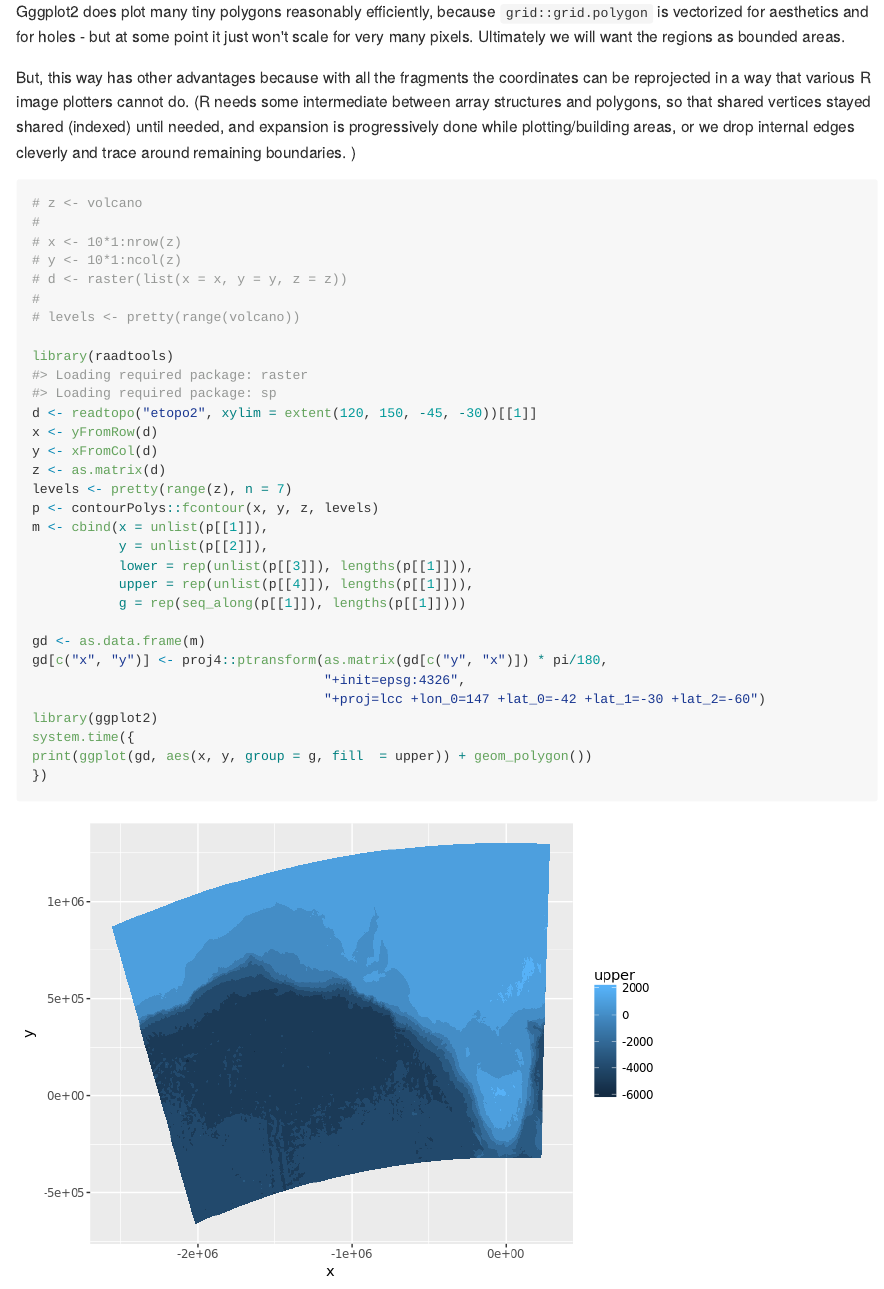
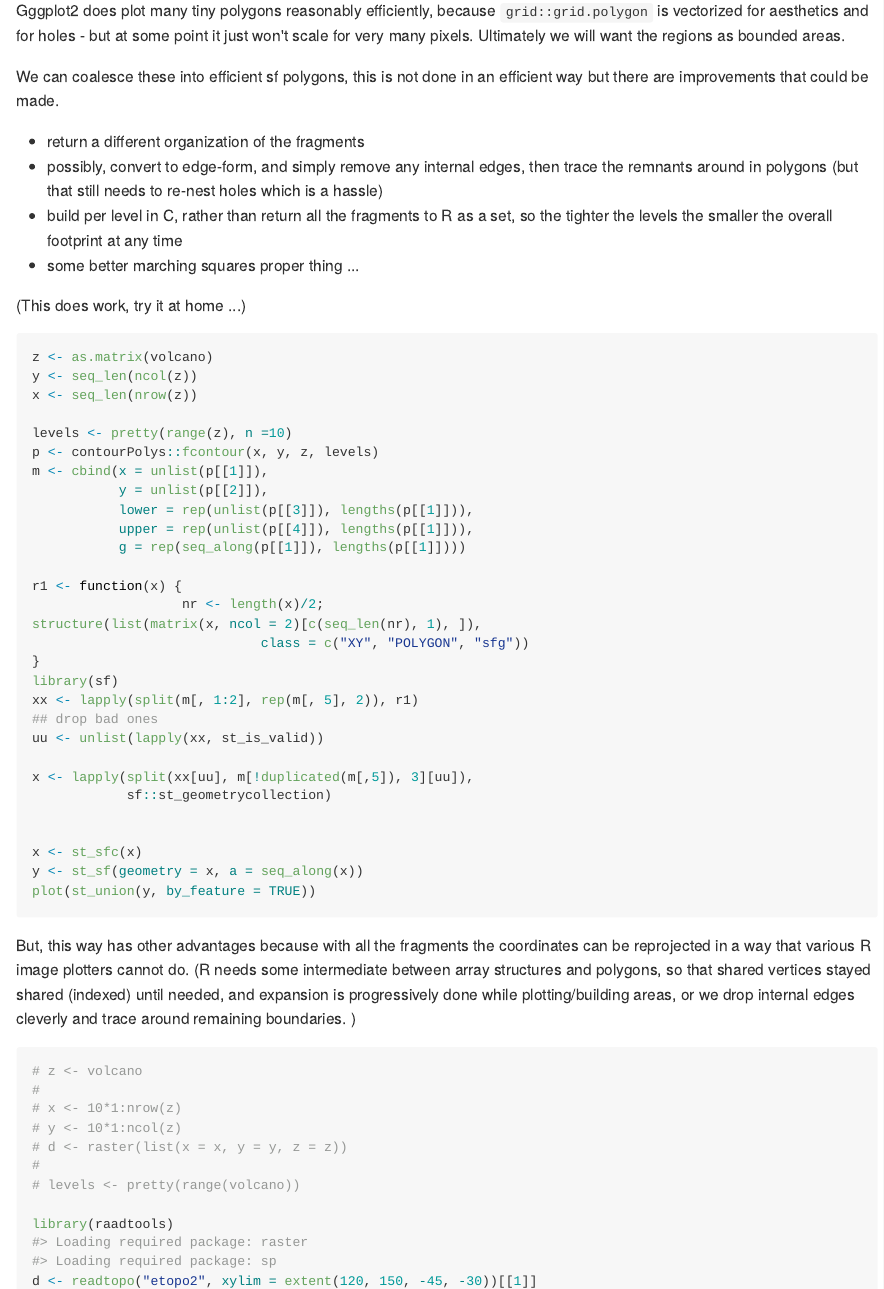
Before and after one commit to hypertidy/contourPolys, an R Markdown document (README.Rmd): the page in a window 1100 px wide, from 2880 px down. The pictures show the output file README.md that the author committed with the source, drawn offline in the style of GitHub.

Commit message:
sf union example

````diff
--- a/README.Rmd
+++ b/README.Rmd
@@ -74,7 +74,55 @@ print(ggplot(gd, aes(x, y, group = g, fill  = upper)) + geom_polygon())
 ```
 
 
+
 Gggplot2 does plot many tiny polygons reasonably efficiently, because `grid::grid.polygon` is vectorized for aesthetics and for holes - but at some point it just won't scale for very many pixels. Ultimately we will want the regions as bounded areas.
+
+
+
+We can coalesce these into efficient sf polygons, this is not done in an efficient way but there are
+improvements that could be made.
+
+* return a different organization of the fragments
+* possibly, convert to edge-form, and simply remove any internal edges, then trace the remnants around in polygons (but that still needs to re-nest holes which is a hassle)
+* build per level in C, rather than return all the fragments to R as a set, so the tighter the levels the smaller the overall footprint at any time
+* some better marching squares proper thing ...
+
+
+(This does work, try it at home ...)
+
+
+```R
+z <- as.matrix(volcano)
+y <- seq_len(ncol(z))
+x <- seq_len(nrow(z))
+
+levels <- pretty(range(z), n =10)
+p <- contourPolys::fcontour(x, y, z, levels)
+m <- cbind(x = unlist(p[[1]]),
+           y = unlist(p[[2]]),
+           lower = rep(unlist(p[[3]]), lengths(p[[1]])),
+           upper = rep(unlist(p[[4]]), lengths(p[[1]])),
+           g = rep(seq_along(p[[1]]), lengths(p[[1]])))
+
+r1 <- function(x) {
+                   nr <- length(x)/2;
+structure(list(matrix(x, ncol = 2)[c(seq_len(nr), 1), ]),
+                             class = c("XY", "POLYGON", "sfg"))
+}
+library(sf)
+xx <- lapply(split(m[, 1:2], rep(m[, 5], 2)), r1)
+## drop bad ones
+uu <- unlist(lapply(xx, st_is_valid))
+
+x <- lapply(split(xx[uu], m[!duplicated(m[,5]), 3][uu]),
+            sf::st_geometrycollection)
+
+
+x <- st_sfc(x)
+y <- st_sf(geometry = x, a = seq_along(x))
+plot(st_union(y, by_feature = TRUE))
+```
+
 
 But, this way has other advantages because with all the fragments the coordinates can be reprojected in a way that various R image plotters cannot do.
 (R needs some intermediate between array structures and polygons, so that shared vertices stayed shared (indexed) until needed, and expansion is progressively done while plotting/building areas, or we drop internal edges cleverly and trace around remaining boundaries. )
````
Also changed, not shown: README.md.
